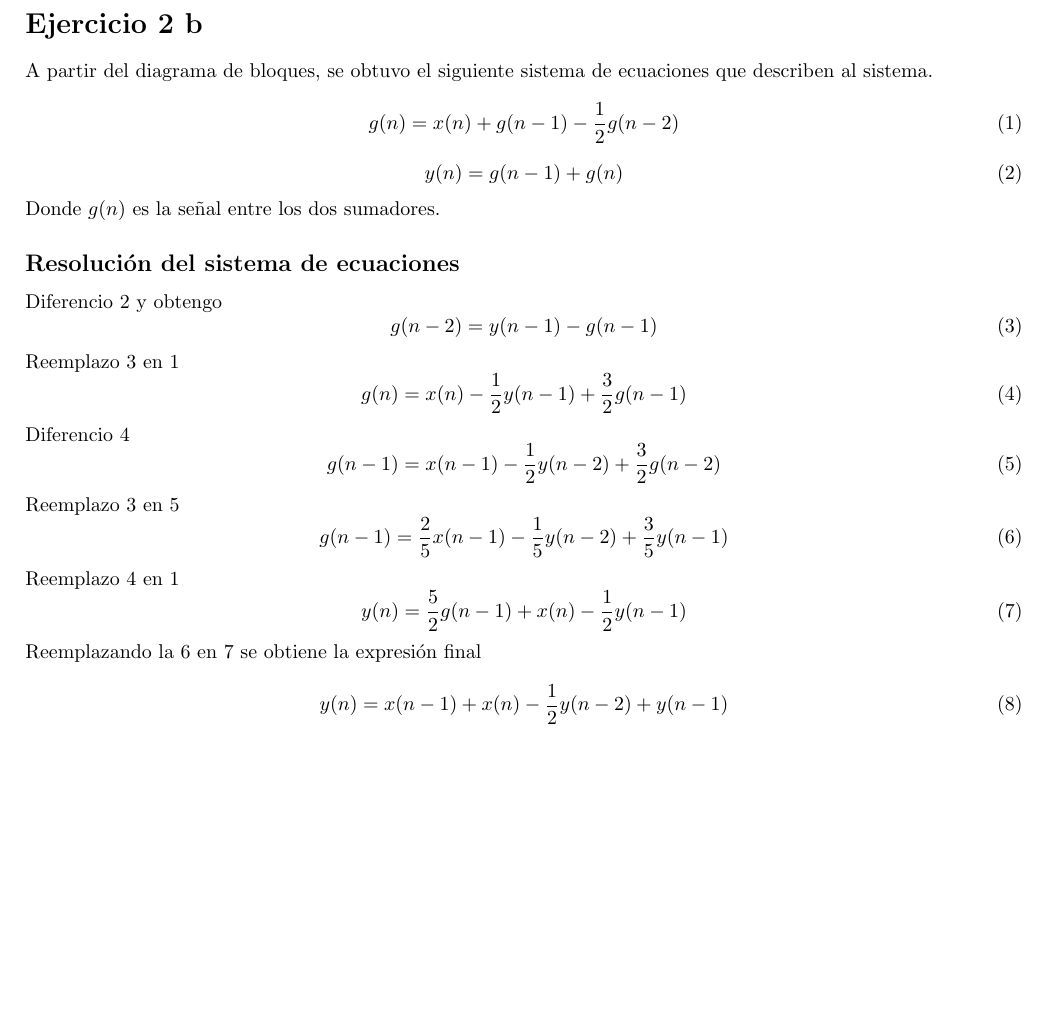
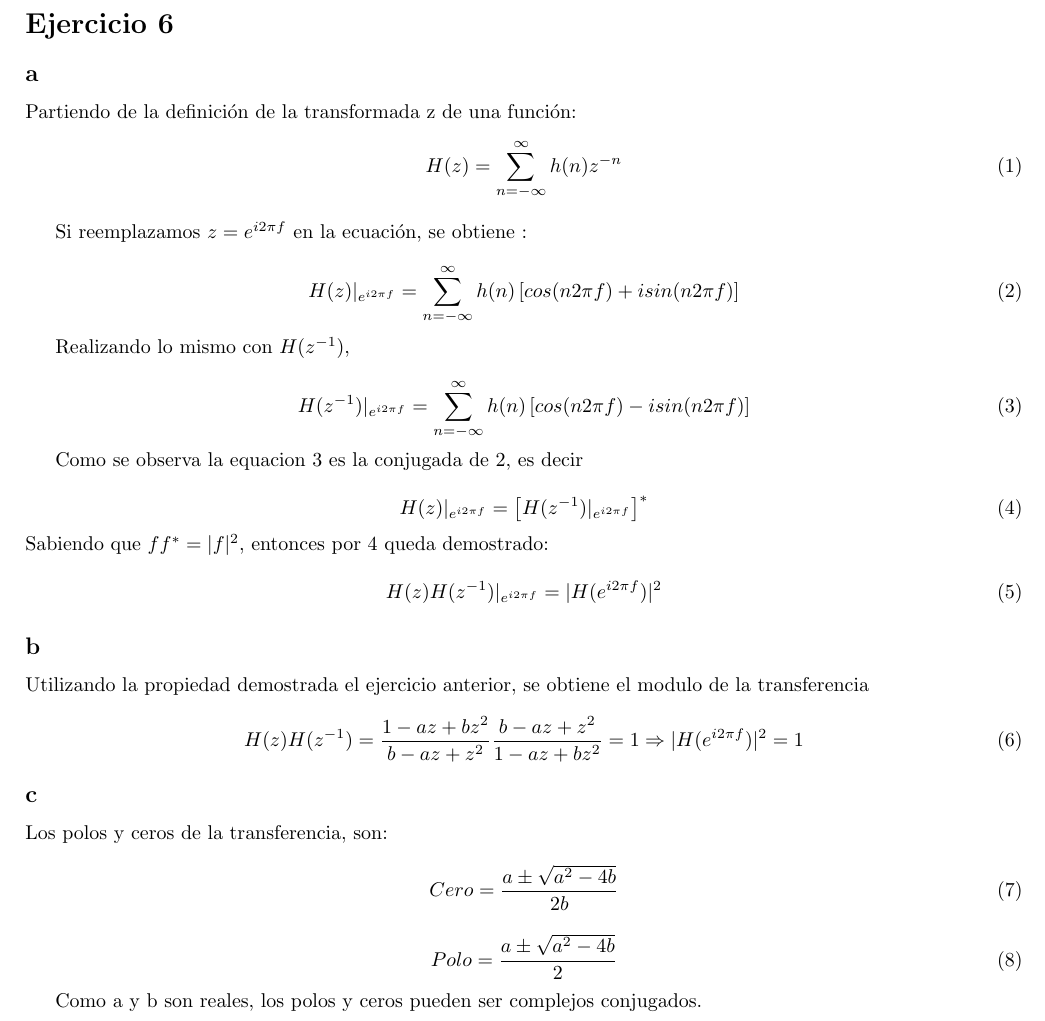
Before and after one commit to 1c2019itbaelct/ASSD_GUIA2, a LaTeX document (ej2/informe/ej2.tex): part of the page, cut so that both start at the same text, the shorter picture padded with empty space. Compiled offline with pdfLaTeX.

Commit message:
ej 6 listo

```diff
--- a/ej2/informe/ej2.tex
+++ b/ej2/informe/ej2.tex
@@ -1,40 +1,55 @@
 \documentclass[../../guia1.tex]{subfiles}
 
 \begin{document}
-\section*{Ejercicio 2 b}
-A partir del diagrama de bloques, se obtuvo el siguiente sistema de ecuaciones que describen al sistema.
+\section*{Ejercicio 6}
+\subsection*{a}
+Partiendo de la definición de la transformada z de una función:
 \begin{equation}
-g(n)=x(n) + g(n-1) - \frac{1}{2} g(n-2) \label{eq:2b1}
+H(z)=\sum_{n=-\infty}^{\infty} h(n) z^{-n}
 \end{equation}
+
+Si reemplazamos $z=e^{i2\pi f}$ en la ecuación, se obtiene :
+
 \begin{equation}
-y(n)=g(n-1)+g(n) \label{eq:2b2}
+H(z)|_{e^{i2\pi f}} = \sum_{n=-\infty}^{\infty} h(n)\left[ cos(n2\pi f) + i sin(n2\pi f) \right] \label{eq:zeta1}
 \end{equation}
-Donde $g(n)$ es la se\~nal entre los dos sumadores.
-\subsection*{Resolución del sistema de ecuaciones}
-Diferencio \ref{eq:2b2} y obtengo
+
+Realizando lo mismo con $H(z^{-1})$,
+
 \begin{equation}
-g(n-2)=y(n-1)-g(n-1) \label{eq:2b3}
+H(z^{-1})|_{e^{i2\pi f}} = \sum_{n=-\infty}^{\infty}h(n) \left[ cos(n2\pi f) - i sin(n2\pi f) \right] \label{eq:zeta2}
 \end{equation}
-Reemplazo \ref{eq:2b3} en \ref{eq:2b1}
+
+Como se observa la equacion \ref{eq:zeta2} es la conjugada de \ref{eq:zeta1}, es decir
+
 \begin{equation}
-g(n)=x(n)-\frac{1}{2}y(n-1) +\frac{3}{2} g(n-1) \label{eq:2b4}
+H(z)|_{e^{i2\pi f}} = \left[ H(z^{-1})|_{e^{i2\pi f}} \right]^* \label{eq:demo}
 \end{equation}
-Diferencio \ref{eq:2b4}
+Sabiendo que $f f^* =|f|^2 $, entonces por \ref{eq:demo} queda demostrado:
+
 \begin{equation}
-g(n-1)=x(n-1)-\frac{1}{2}y(n-2)+\frac{3}{2}g(n-2) \label{eq:2b5}
+H(z)H(z^{-1})|_{e^{i2\pi f}}=|H(e^{i2\pi f})|^2
 \end{equation}
-Reemplazo \ref{eq:2b3} en \ref{eq:2b5}
+
+\subsection*{b}
+Utilizando la propiedad demostrada el ejercicio anterior, se obtiene el modulo de la transferencia
 \begin{equation}
-g(n-1)=\frac{2}{5} x(n-1) -\frac{1}{5}y(n-2) + \frac{3}{5} y(n-1) \label{eq:2b6}
+H(z)H(z^{-1})=\frac{1 - a z + b z^2}{b - az + z^2} \frac{b - az + z^2}{1 - a z + b z^2} = 1 \Rightarrow |H(e^{i2\pi f})|^2 =1
 \end{equation}
-Reemplazo \ref{eq:2b4} en \ref{eq:2b1}
+
+
+\subsection*{c}
+Los polos y ceros de la transferencia, son:
+
 \begin{equation}
-y(n)=\frac{5}{2}g(n-1) +x(n) - \frac{1}{2} y(n-1) \label{eq:2b7}
+Cero=\frac{a \pm \sqrt{a^2-4b}}{2b}
 \end{equation}
-Reemplazando la \ref{eq:2b6} en \ref{eq:2b7} se obtiene la expresión final
+
 \begin{equation}
-y(n)=x(n-1)+x(n)-\frac{1}{2}y(n-2) + y(n-1) \label{eq:2bfin}
+Polo=\frac{a \pm \sqrt{a^2-4b}}{2}
 \end{equation}
+
+Como a y b son reales, los polos y ceros pueden ser complejos conjugados.
 
 
 
```
